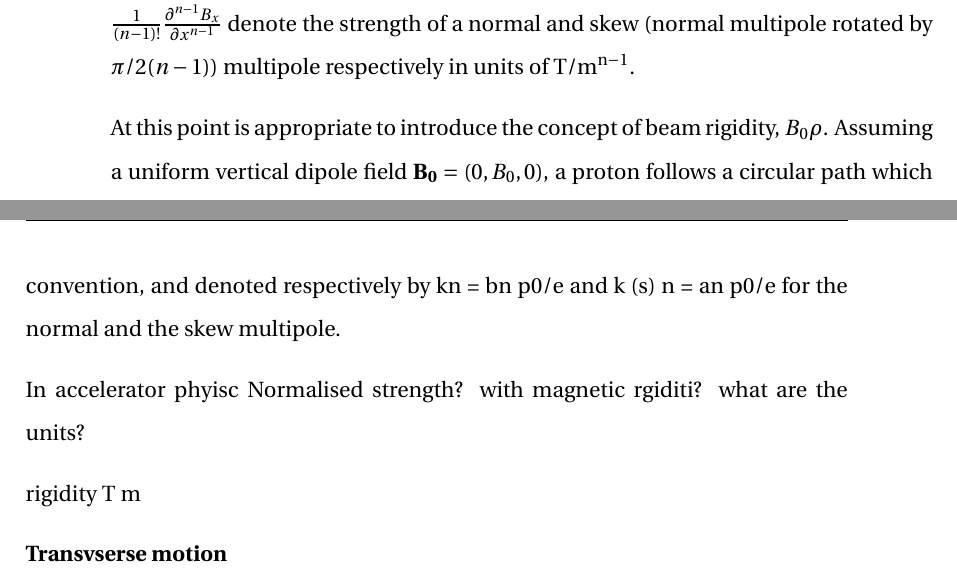
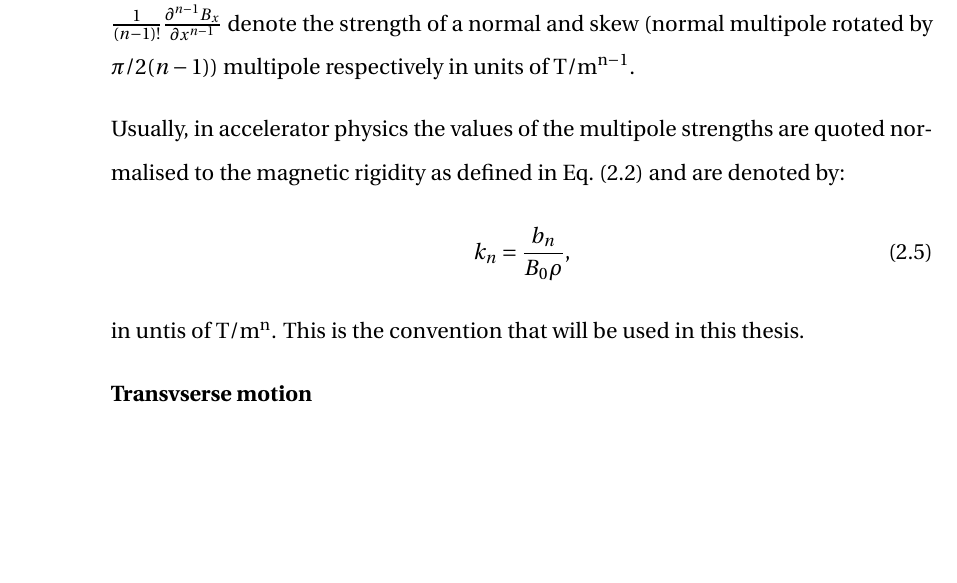
Before and after one commit to natriant/PhD_thesis, a LaTeX thesis (main.tex, which reads chapters/chapter02.tex): two parts of pages 33 and 34 of 118 before the commit and part of page 33 of 117 after it, the two joined at a grey line, cut so that both start at the same text, the shorter picture padded with empty space. Compiled offline with pdfLaTeX.

Commit message:
normalised multipole strengths

```diff
--- a/chapters/chapter02.tex
+++ b/chapters/chapter02.tex
@@ -90,7 +92,7 @@ The description of two-dimensional magnetic fields in accelerator physics is dis
 where $n$ indicates the order of the field component: $n$=1 for a dipole (steering), $n$=2 for quadrupole (focusing (chromticity correction), $n$=4 for octupole (error or field correction) etc. $C_n=(b_n +i \alpha_n)$ is a complex constant which denotes the strength and orientation of the multipole field. The coefficients $b_n=\frac{1}{(n-1)!} \frac{\partial^{n-1}B_y}{\partial x^{n-1}}$ and $\alpha_n=\frac{1}{(n-1)!} \frac{\partial^{n-1}B_x}{\partial x^{n-1}}$ denote the strength of a normal and skew (normal multipole rotated by $\pi/2(n-1)$) multipole respectively in units of $\mathrm{T/m^{n-1}}$.
 % Equations for coefficients, sofia's thesis Eq.(2.29) p. 23: https://cds.cern.ch/record/2743602/files/CERN-THESIS-2020-169.pdf
 
-At this point is appropriate to introduce the concept of beam rigidity, $B_0 \rho$.  Assuming a uniform vertical dipole field $\mathbf{B_0}=(0, B_0, 0)$, a proton follows a circular path which is defined by the Lorentz force (Eq.~\eqref{eq:Lorentz_force}) being equal to the centrifugal force, as follows:
-\begin{equation}\label{eq:beam_rigidity_v1}
-    e v_0 B_0 = \frac{\gammarel m_p v_0^2}{\rho}
+Usually, in accelerator physics the values of the multipole strengths are quoted normalised to the magnetic rigidity as defined in Eq.~\eqref{eq:Brho} and are denoted by:
+\begin{equation}\label{eq:kn}
+    k_n = \frac{b_n}{B_0 \rho},
 \end{equation}
@@ -115,12 +99,4 @@ Usually the multipole fields are normalised with what is called magneti rigidity
-are often normalised to e/p0, by convention, and denoted respectively by kn = bn p0/e and k
-(s)
-n =
-an p0/e for the normal and the skew multipole.
-
-In accelerator phyisc
-Normalised strength? with magnetic rgiditi? what are the units?
-
-rigidity T m
+in untis of  $\mathrm{T/m^{n}}$. This is the convention that will be used in this thesis.
 
 \textbf{Transvserse motion}\\
 In the transverse plane the motion is orthogonal to the reference trajectory and its co-ordinates are $(x, x^\prime, y, y^\prime)$. For the discussion on the transverse beam dynamics in the following section, the $(x, x^\prime)$ and $(y, y^\prime)$ co-ordinates will be both described by $(u, u^\prime)$ when possible to facilitate the notation.
```
Also changed, not shown: chapters/chapter02.tex (24 more changed lines).
